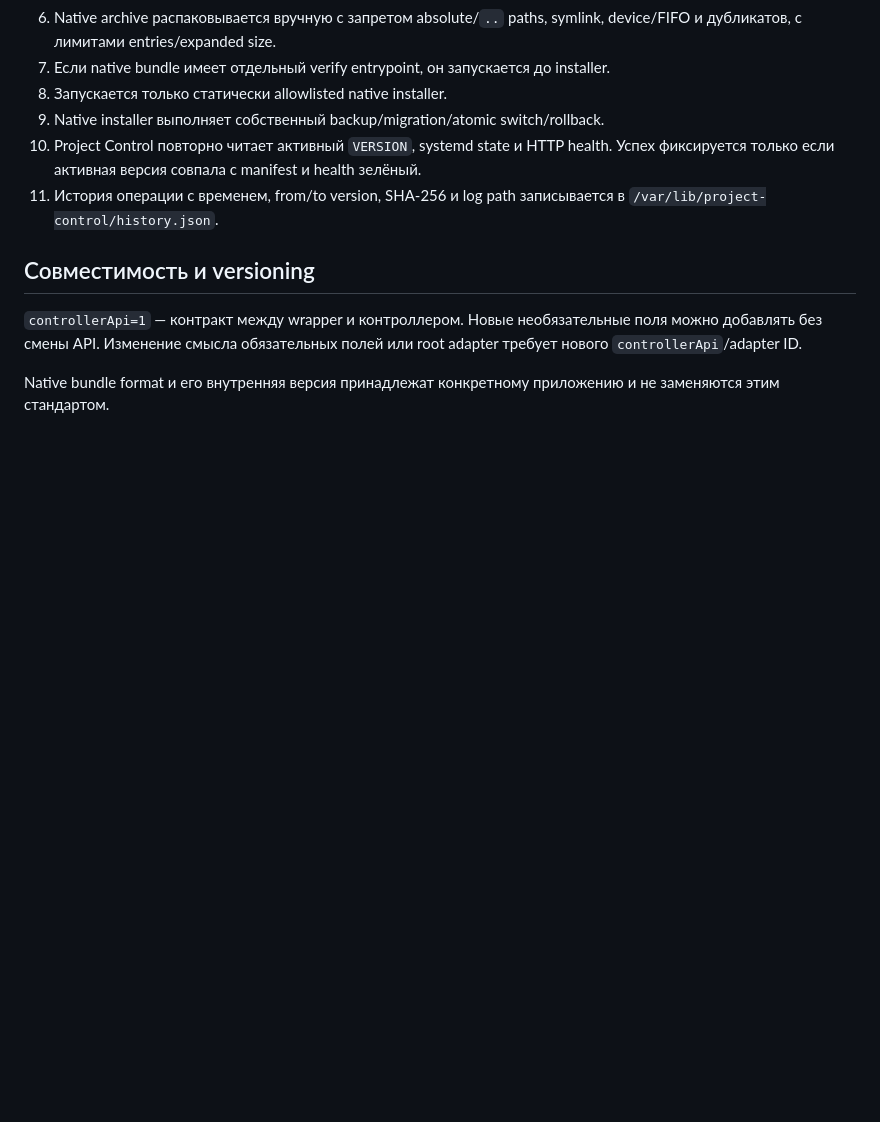
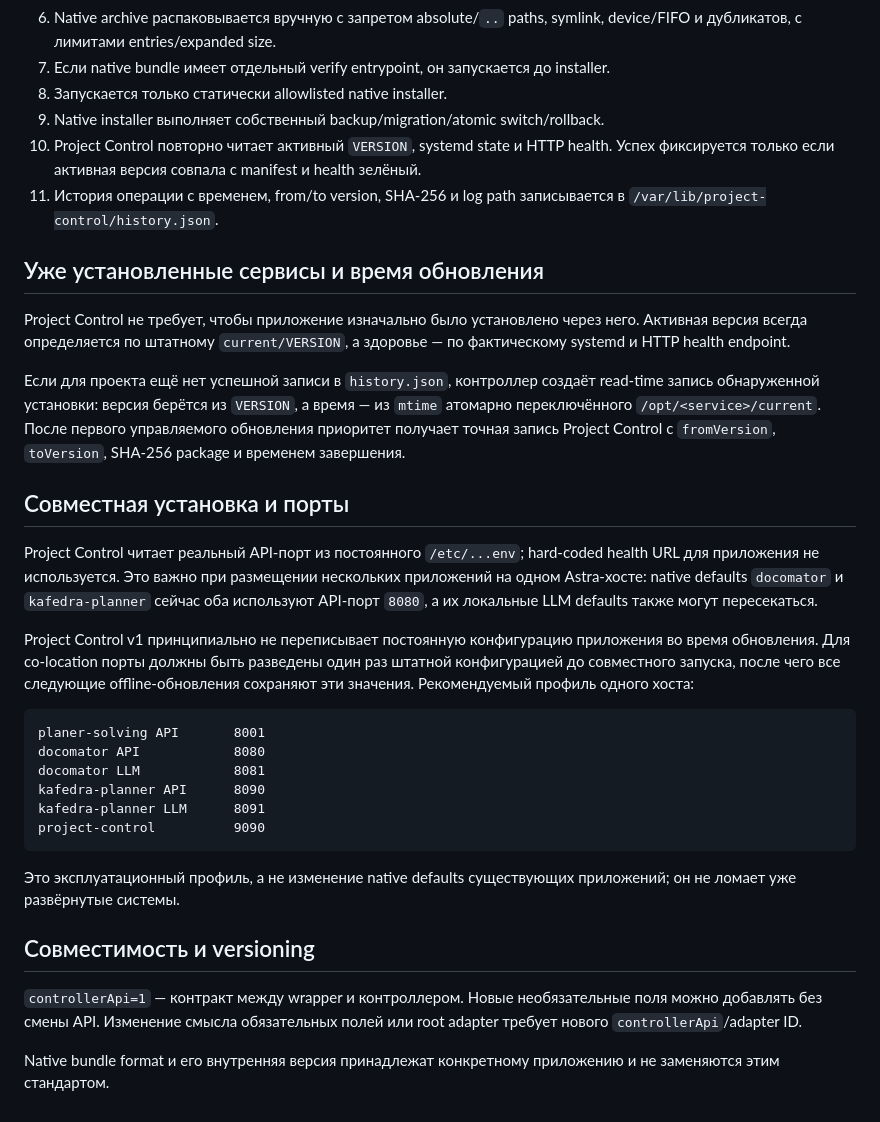
Before and after one commit to f2re/meta, a Markdown page: project-control/docs/STANDARD.md, the part around the change. GitHub-like rendering; blank space fills up the shorter version.

Commit message:
docs: define observed versions and co-location profile

````diff
--- a/project-control/docs/STANDARD.md
+++ b/project-control/docs/STANDARD.md
@@ -68,6 +68,29 @@ Private release key хранится только на build-машине. На
 10. Project Control повторно читает активный `VERSION`, systemd state и HTTP health. Успех фиксируется только если активная версия совпала с manifest и health зелёный.
 11. История операции с временем, from/to version, SHA-256 и log path записывается в `/var/lib/project-control/history.json`.
 
+## Уже установленные сервисы и время обновления
+
+Project Control не требует, чтобы приложение изначально было установлено через него. Активная версия всегда определяется по штатному `current/VERSION`, а здоровье — по фактическому systemd и HTTP health endpoint.
+
+Если для проекта ещё нет успешной записи в `history.json`, контроллер создаёт read-time запись обнаруженной установки: версия берётся из `VERSION`, а время — из `mtime` атомарно переключённого `/opt/<service>/current`. После первого управляемого обновления приоритет получает точная запись Project Control с `fromVersion`, `toVersion`, SHA-256 package и временем завершения.
+
+## Совместная установка и порты
+
+Project Control читает реальный API-порт из постоянного `/etc/...env`; hard-coded health URL для приложения не используется. Это важно при размещении нескольких приложений на одном Astra-хосте: native defaults `docomator` и `kafedra-planner` сейчас оба используют API-порт `8080`, а их локальные LLM defaults также могут пересекаться.
+
+Project Control v1 принципиально не переписывает постоянную конфигурацию приложения во время обновления. Для co-location порты должны быть разведены один раз штатной конфигурацией до совместного запуска, после чего все следующие offline-обновления сохраняют эти значения. Рекомендуемый профиль одного хоста:
+
+```text
+planer-solving API       8001
+docomator API            8080
+docomator LLM            8081
+kafedra-planner API      8090
+kafedra-planner LLM      8091
+project-control          9090
+```
+
+Это эксплуатационный профиль, а не изменение native defaults существующих приложений; он не ломает уже развёрнутые системы.
+
 ## Совместимость и versioning
 
 `controllerApi=1` — контракт между wrapper и контроллером. Новые необязательные поля можно добавлять без смены API. Изменение смысла обязательных полей или root adapter требует нового `controllerApi`/adapter ID.
````
